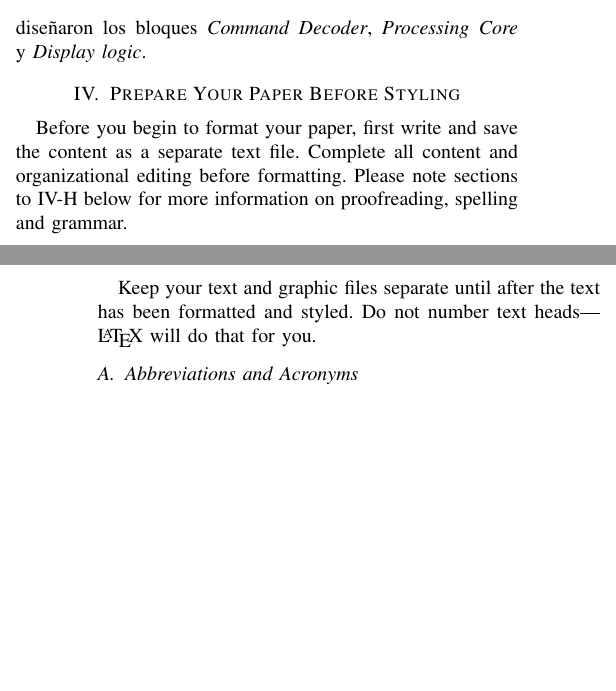
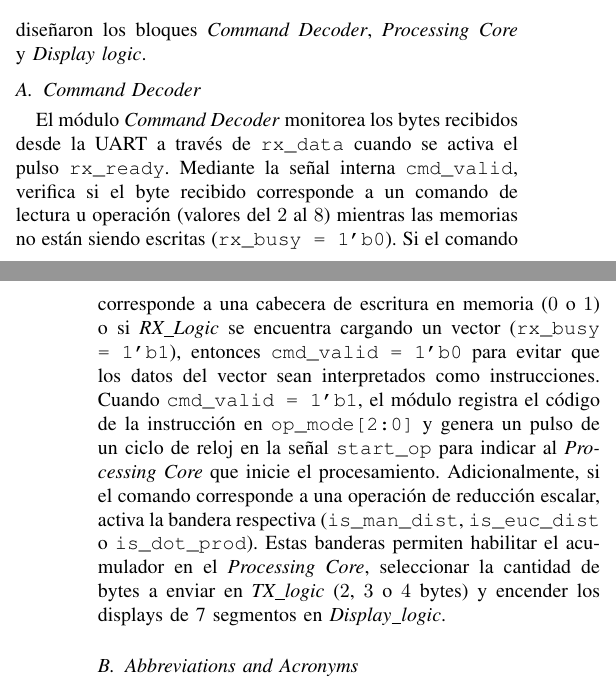
Before and after one commit to Tobal24/IP_workshop_2, a LaTeX paper (IEEE-conference-template-062824/IEEE-conference-template-062824.tex): two parts of the columns of pages 1 and 2 of 4, joined at a grey line, cut so that both start at the same text, the shorter picture padded with empty space. Compiled offline with pdfLaTeX; a missing font is replaced by an installed copy or a similar font; a LaTeX package or settings file that is missing is left out.

Commit message:
initial commit

```diff
--- a/IEEE-conference-template-062824/IEEE-conference-template-062824.tex
+++ b/IEEE-conference-template-062824/IEEE-conference-template-062824.tex
@@ -54,16 +54,10 @@ Para lograr lo anterior, el enunciado propone el siguiente diagrama de alto nive
 \label{fig}
 \end{figure}
 Para cumplir con lo anterior, se diseñaron los bloques \textit{Command Decoder}, \textit{Processing Core} y \textit{Display logic}.
-\section{Prepare Your Paper Before Styling}
-Before you begin to format your paper, first write and save the content as a
-separate text file. Complete all content and organizational editing before
-formatting. Please note sections to \ref{FAT} below for more information on
-proofreading, spelling and grammar.
 
-Keep your text and graphic files separate until after the text has been
-formatted and styled. Do not number text heads---{\LaTeX} will do that
-for you.
-
+\subsection{Command Decoder}
+El módulo \textit{Command Decoder} monitorea los bytes recibidos desde la UART a través de \texttt{rx\_data} cuando se activa el pulso \texttt{rx\_ready}. Mediante la señal interna \texttt{cmd\_valid}, verifica si el byte recibido corresponde a un comando de lectura u operación (valores del $2$ al $8$) mientras las memorias no están siendo escritas (\texttt{rx\_busy = 1'b0}). Si el comando corresponde a una cabecera de escritura en memoria ($0$ o $1$) o si \textit{RX\_Logic} se encuentra cargando un vector (\texttt{rx\_busy = 1'b1}), entonces \texttt{cmd\_valid = 1'b0} para evitar que los datos del vector sean interpretados como instrucciones.
+Cuando \texttt{cmd\_valid = 1'b1}, el módulo registra el código de la instrucción en \texttt{op\_mode[2:0]} y genera un pulso de un ciclo de reloj en la señal \texttt{start\_op} para indicar al \textit{Processing Core} que inicie el procesamiento. Adicionalmente, si el comando corresponde a una operación de reducción escalar, activa la bandera respectiva (\texttt{is\_man\_dist}, \texttt{is\_euc\_dist} o \texttt{is\_dot\_prod}). Estas banderas permiten habilitar el acumulador en el \textit{Processing Core}, seleccionar la cantidad de bytes a enviar en \textit{TX\_logic} ($2$, $3$ o $4$ bytes) y encender los displays de 7 segmentos en \textit{Display\_logic}.
 \subsection{Abbreviations and Acronyms}\label{Anexo_1}
 Define abbreviations and acronyms the first time they are used in the text,
 even after they have been defined in the abstract. Abbreviations such as
```
Also changed, not shown: IEEE-conference-template-062824/IEEE-conference-template-062824.pdf.
